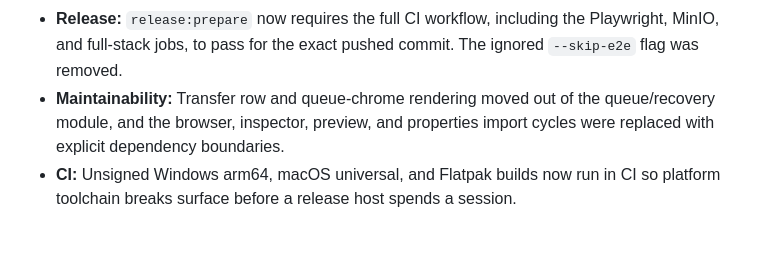
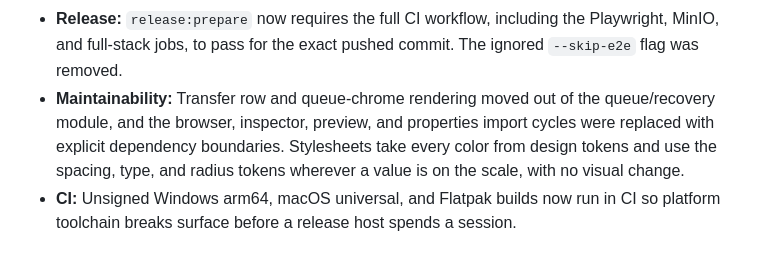
Before and after one commit to BurntToasters/S3-Sidekick, a Markdown page: CHANGELOG.md, the part around the change. Drawn GitHub-style.

Commit message:
Docs: Note the token sweep in the beta 1 changelog
Co-Authored-By: Claude Opus 5.5 <noreply@anthropic.com>

```diff
--- a/CHANGELOG.md
+++ b/CHANGELOG.md
@@ -39,7 +39,7 @@
 - **Visual refresh:** New design tokens for spacing, type, motion, elevation, overlay scrim, success colors, and row density, one focus ring across controls, shared badge and switch styles, and a connected-status dot that pulses three times instead of forever.
 - **Security:** S3 diagnostics redact authorization headers, presigned-query credentials, and secret fields before logging. Upload sources and overwrite destinations that are symbolic links are refused.
 - **Release:** `release:prepare` now requires the full CI workflow, including the Playwright, MinIO, and full-stack jobs, to pass for the exact pushed commit. The ignored `--skip-e2e` flag was removed.
-- **Maintainability:** Transfer row and queue-chrome rendering moved out of the queue/recovery module, and the browser, inspector, preview, and properties import cycles were replaced with explicit dependency boundaries.
+- **Maintainability:** Transfer row and queue-chrome rendering moved out of the queue/recovery module, and the browser, inspector, preview, and properties import cycles were replaced with explicit dependency boundaries. Stylesheets take every color from design tokens and use the spacing, type, and radius tokens wherever a value is on the scale, with no visual change.
 - **CI:** Unsigned Windows arm64, macOS universal, and Flatpak builds now run in CI so platform toolchain breaks surface before a release host spends a session.
 
 ## Changes in `v0.11.3:`
```
